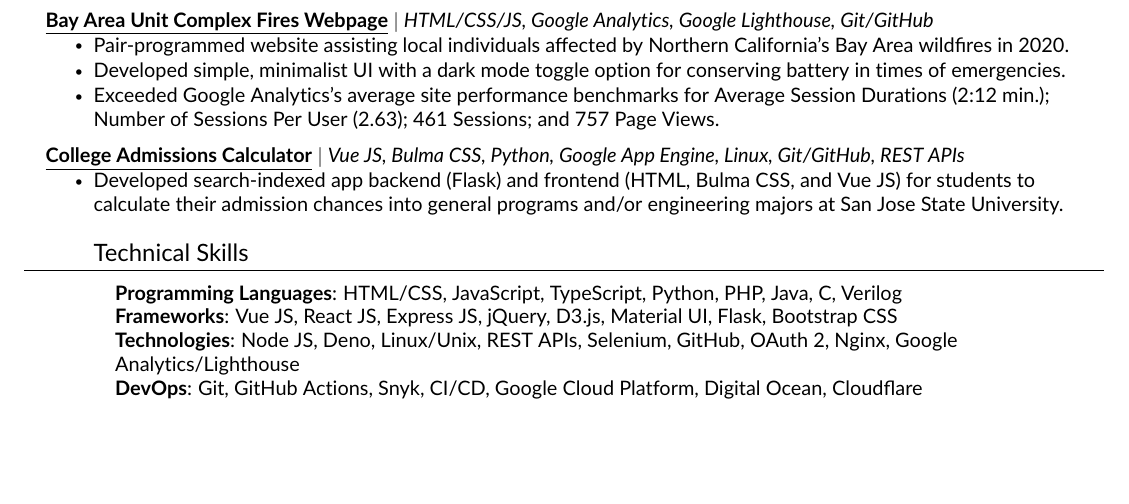
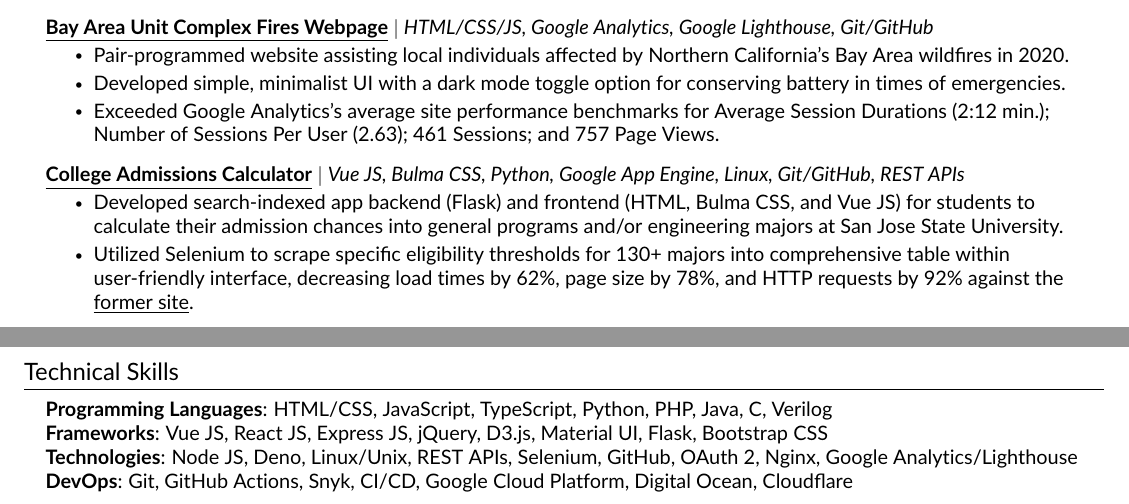
Before and after one commit to JAVAB3ANS/portfolio, a LaTeX CV (resume.tex, which reads resume/projects.tex): part of the page before the commit and two parts of pages 1 and 2 of 2 after it, the two joined at a grey line, cut so that both start at the same text, the shorter picture padded with empty space. Compiled offline with pdfLaTeX.

Commit message:
Update projects.tex

```diff
--- a/resume/projects.tex
+++ b/resume/projects.tex
@@ -31,6 +31,6 @@
           {\textbf{\href{https://github.com/JAVAB3ANS/sjsu-ei/}{\underline{College Admissions Calculator}}} $|$ \emph{Vue JS, Bulma CSS, Python, Google App Engine, Linux, Git/GitHub, REST APIs}}{}
           \resumeItemListStart
             \resumeItem{Developed search-indexed app backend (Flask) and frontend (HTML, Bulma CSS, and Vue JS) for students to calculate their admission chances into general programs and/or engineering majors at San Jose State University.}
-            \resumeItem{Utilized Selenium to scrape specific eligibility thresholds for 130+ majors into comprehensive table within user-friendly interface, decreasing load times by 62%, page size by 78%, and HTTP requests by 92% against the \href{https://www.sjsu.edu/admissions/impaction/freshmen-impaction-results/index.php}{\underline{former site}}.}
+            \resumeItem{Utilized Selenium to scrape specific eligibility thresholds for 130+ majors into comprehensive table within user-friendly interface, decreasing load times by 62\%, page size by 78\%, and HTTP requests by 92\% against the \href{https://www.sjsu.edu/admissions/impaction/freshmen-impaction-results/index.php}{\underline{former site}}.}
           \resumeItemListEnd
     \resumeSubHeadingListEnd
```
